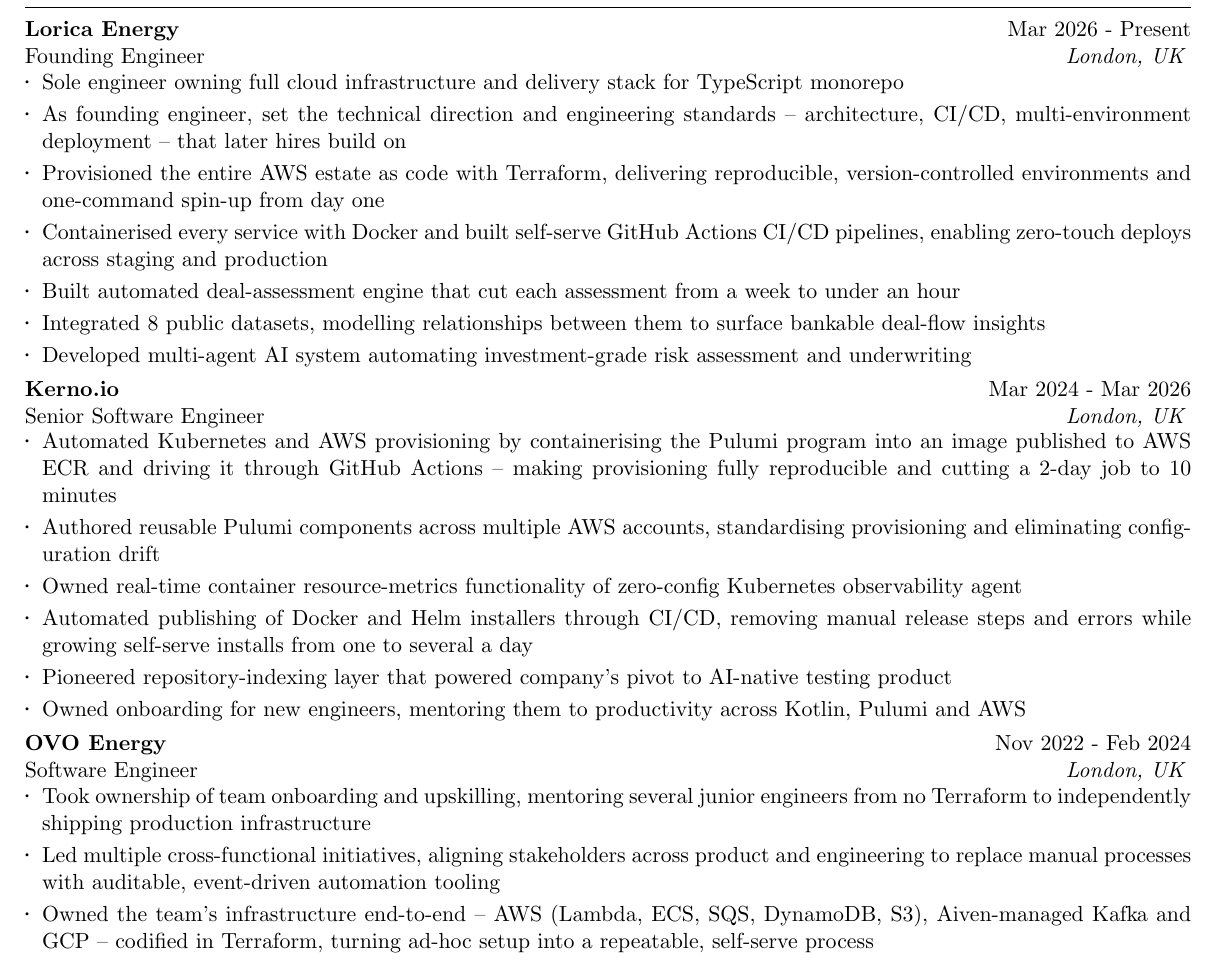
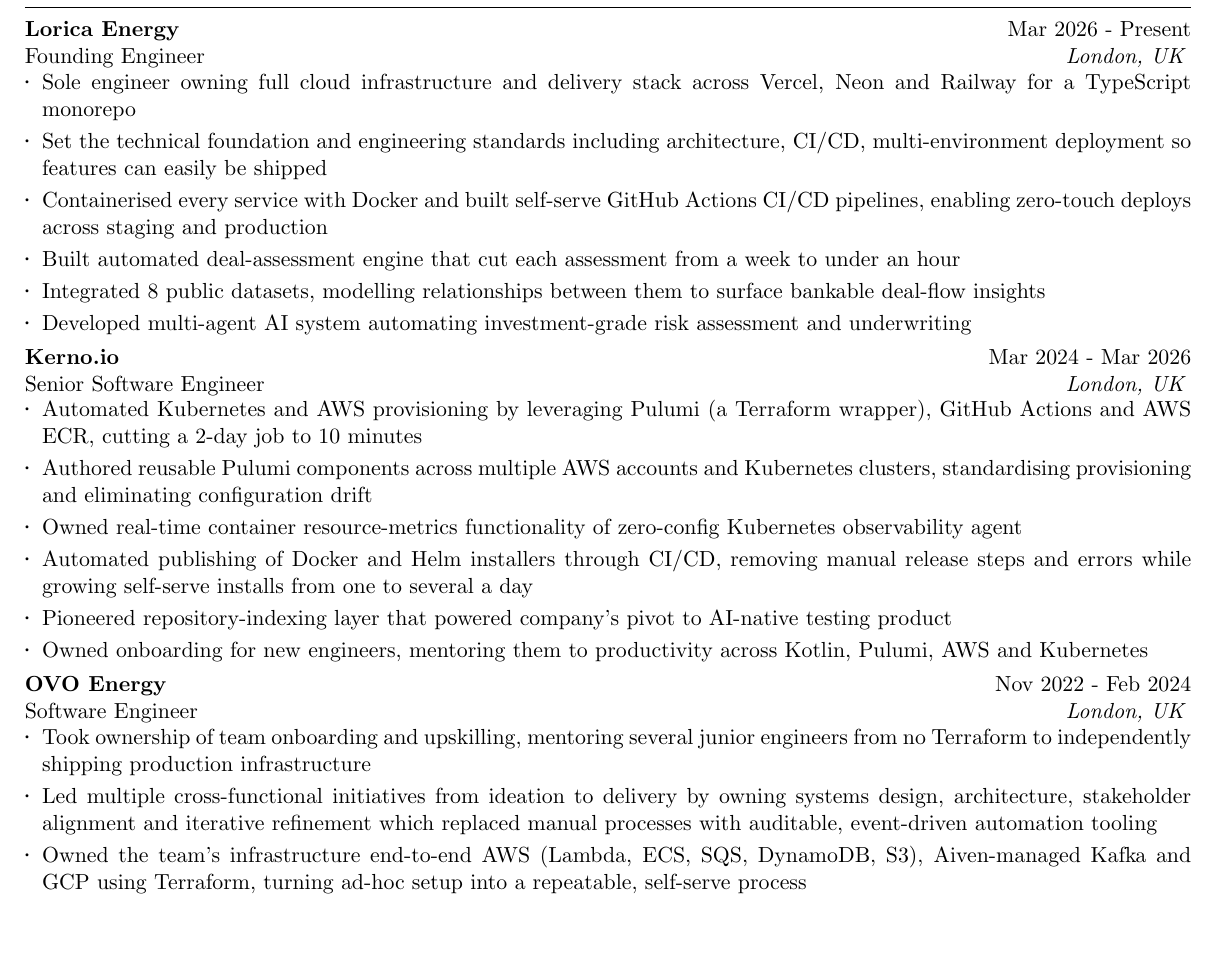
Before and after one commit to YanishR/YanishR, a LaTeX CV (resume/Yanish_Rambocus_Resume.tex): part of page 1 of 2, cut so that both start at the same text, the shorter picture padded with empty space. Compiled offline with pdfLaTeX.

Commit message:
Elaborate more on certain skills

```diff
--- a/resume/Yanish_Rambocus_Resume.tex
+++ b/resume/Yanish_Rambocus_Resume.tex
@@ -81,27 +81,26 @@
 
 \begin{rSection}{Work Experience}
     \begin{rSubsection}{Lorica Energy}{Mar 2026 - Present}{Founding Engineer}{London, UK}
-    \item Sole engineer owning full cloud infrastructure and delivery stack for TypeScript monorepo
-    \item As founding engineer, set the technical direction and engineering standards -- architecture, CI/CD, multi-environment deployment -- that later hires build on
-    \item Provisioned the entire AWS estate as code with Terraform, delivering reproducible, version-controlled environments and one-command spin-up from day one
+    \item Sole engineer owning full cloud infrastructure and delivery stack across Vercel, Neon and Railway for a TypeScript monorepo
+    \item Set the technical foundation and engineering standards including architecture, CI/CD, multi-environment deployment so features can easily be shipped
     \item Containerised every service with Docker and built self-serve GitHub Actions CI/CD pipelines, enabling zero-touch deploys across staging and production
     \item Built automated deal-assessment engine that cut each assessment from a week to under an hour
     \item Integrated 8 public datasets, modelling relationships between them to surface bankable deal-flow insights
     \item Developed multi-agent AI system automating investment-grade risk assessment and underwriting
   \end{rSubsection}
     \begin{rSubsection}{Kerno.io}{Mar 2024 - Mar 2026}{Senior Software Engineer}{London, UK}
-    \item Automated Kubernetes and AWS provisioning by containerising the Pulumi program into an image published to AWS ECR and driving it through GitHub Actions -- making provisioning fully reproducible and cutting a 2-day job to 10 minutes
-    \item Authored reusable Pulumi components across multiple AWS accounts, standardising provisioning and eliminating configuration drift
+    \item Automated Kubernetes and AWS provisioning by leveraging Pulumi (a Terraform wrapper), GitHub Actions and AWS ECR, cutting a 2-day job to 10 minutes
+    \item Authored reusable Pulumi components across multiple AWS accounts and Kubernetes clusters, standardising provisioning and eliminating \mbox{configuration} drift
     \item Owned real-time container resource-metrics functionality of zero-config Kubernetes observability agent
     \item Automated publishing of Docker and Helm installers through CI/CD, removing manual release steps and errors while growing self-serve installs from one to several a day
     \item Pioneered repository-indexing layer that powered company's pivot to AI-native testing product
-    \item Owned onboarding for new engineers, mentoring them to productivity across Kotlin, Pulumi and AWS
+    \item Owned onboarding for new engineers, mentoring them to productivity across Kotlin, Pulumi, AWS and Kubernetes
   \end{rSubsection}
   \begin{rSubsection}{OVO Energy}{Nov 2022 - Feb 2024}{Software Engineer}{London, UK}
     \item Took ownership of team onboarding and upskilling, mentoring several junior engineers from no Terraform to independently shipping production infrastructure
-    \item Led multiple cross-functional initiatives, aligning stakeholders across product and engineering to replace manual processes with auditable, event-driven automation tooling
-    \item Owned the team's infrastructure end-to-end -- AWS (Lambda, ECS, SQS, DynamoDB, S3), Aiven-managed Kafka and GCP -- codified in Terraform, turning ad-hoc setup into a repeatable, self-serve process
-    \item Optimised CI/CD pipelines, cutting average CI/CD times by 50\% and Lambda execution times by 12x
+    \item Led multiple cross-functional initiatives from ideation to delivery by owning systems design, architecture, stakeholder alignment and iterative refinement which replaced manual processes with auditable, event-driven automation tooling
+    \item Owned the team's infrastructure end-to-end AWS (Lambda, ECS, SQS, DynamoDB, S3), Aiven-managed Kafka and GCP using Terraform, turning ad-hoc setup into a repeatable, self-serve process
+    \item Optimised CI/CD pipelines, cutting average GitHub Actions run times by 50\% and Lambda execution times by 12x
     \item Migrated team's CI/CD from CircleCI to GitHub Actions, cutting tool sprawl and standardising on a single, less error-prone pipeline
   \end{rSubsection}
   \begin{rSubsection}{So Energy}{Dec 2021 - Nov 2022}{Junior Backend Engineer}{London, UK}
```
Also changed, not shown: resume/Yanish_Rambocus_Resume.tex (1 more changed lines).
